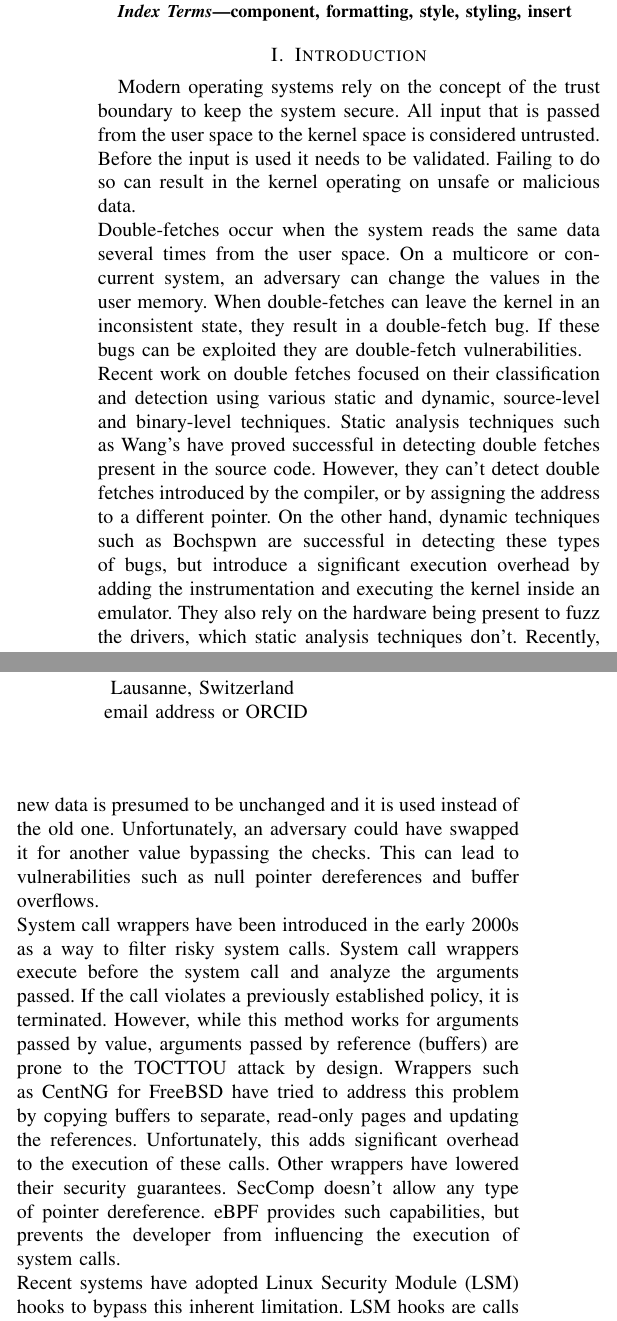
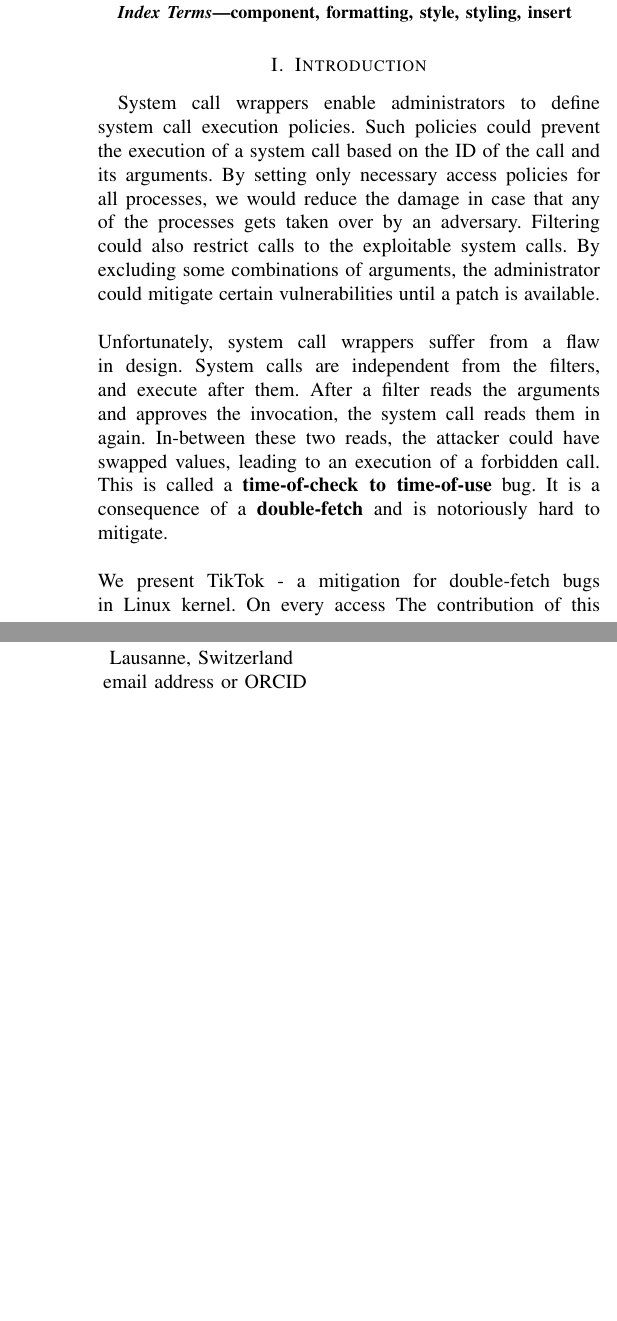
Before and after one commit to atrib/midas-paper, a LaTeX paper (kTikTok.tex): two parts of the columns of page 1 of 7, joined at a grey line, cut so that both start at the same text, the shorter picture padded with empty space. Compiled offline with pdfLaTeX; a missing font is replaced by an installed copy or a similar font; a LaTeX package or settings file that is missing is left out.

Commit message:
Related work and Introduction

```diff
--- a/kTikTok.tex
+++ b/kTikTok.tex
@@ -43,31 +43,20 @@ component, formatting, style, styling, insert
 \end{IEEEkeywords}
 
 \section{Introduction}
-Modern operating systems rely on the concept of the trust boundary to keep the system secure. All input that is passed from the user space to the kernel space is considered untrusted.
-Before the input is used it needs to be validated. Failing to do so can result in the kernel operating on unsafe or malicious data.
+System call wrappers enable administrators to define system call execution policies. Such policies could prevent the execution of a system call based
+on the ID of the call and its arguments. By setting only necessary access policies for all processes, we would reduce the damage in case that any of
+the processes gets taken over by an adversary.
+Filtering could also restrict calls to the exploitable system calls. By excluding some combinations of arguments, the administrator could mitigate
+certain vulnerabilities until a patch is available.
 \\
-Double-fetches occur when the system reads the same data several times from the user space. On a multicore or concurrent system, an adversary can change the values in the user memory.
-When double-fetches can leave the kernel in an inconsistent state, they result in a double-fetch bug. If these bugs can be exploited they are double-fetch vulnerabilities.
 \\
-Recent work on double fetches focused on their classification and detection using various static and dynamic, source-level and binary-level techniques. Static analysis techniques such as Wang's have proved successful in detecting
-double fetches present in the source code. However, they can't detect double fetches introduced by the compiler, or by assigning the address to a different pointer. On the other hand, dynamic techniques such as Bochspwn are successful
-in detecting these types of bugs, but introduce a significant execution overhead by adding the instrumentation and executing the kernel inside an emulator. They also rely on the hardware being present to fuzz the drivers, which static
-analysis techniques don't. Recently, progress has been made by SCHWARZ where they use Flush + Reload side-channel attack to detect double-fetches during fuzzing campaigns. However, all of these techniques require
-developers to fix the actual bugs after detection. With manufacturers dropping the support for old devices, this simply may not be possible.
+Unfortunately, system call wrappers suffer from a flaw in design. System calls are independent from the filters, and execute after them. After a filter
+reads the arguments and approves the invocation, the system call reads them in again. In-between these two reads, the attacker could have swapped values,
+leading to an execution of a forbidden call. This is called a \textbf{time-of-check to time-of-use} bug. It is a consequence of a \textbf{double-fetch} and
+is notoriously hard to mitigate.
 \\
-The most common variant of double-fetch bugs are TOCTTOU (Time-of-Check-to-Time-of-Use) bugs. They occur when the developer refetches an already copied and validated value. The new data is presumed
-to be unchanged and it is used instead of the old one. Unfortunately, an adversary could have swapped it for another value bypassing the checks. This can lead to vulnerabilities such as null pointer
-dereferences and buffer overflows.
 \\
-System call wrappers have been introduced in the early 2000s as a way to filter risky system calls. System call wrappers execute before the system call and analyze the arguments passed. If the call violates
-a previously established policy, it is terminated. However, while this method works for arguments passed by value, arguments passed by reference (buffers) are prone to the TOCTTOU attack by design. Wrappers such as CentNG for FreeBSD have
-tried to address this problem by copying buffers to separate, read-only pages and updating the references. Unfortunately, this adds significant overhead to the execution of these calls. Other wrappers have lowered their security guarantees.
-SecComp doesn't allow any type of pointer dereference. eBPF provides such capabilities, but prevents the developer from influencing the execution of system calls.
-\\
-Recent systems have adopted Linux Security Module (LSM) hooks to bypass this inherent limitation. LSM hooks are calls to function pointers that should be called before a system resource is accessed. These hooks are triggered after the
-copying of the arguments has already happened, so they aren't prone to TOCTTOU attacks. Landlock and KPSI (Google) have added the support for eBPF filters in these hooks, enabling loadable filters without the need to change the kernel.
-Unfortunately, LSM hooks need to be added by the developers by hand and many drivers don't feature them.
-\\
+We present TikTok - a mitigation for double-fetch bugs in Linux kernel. On every access
 The contribution of this paper are:
 \begin{itemize}
 \item TikTok: An extension to the Linux kernel that prevents any changes to the system-call arguments by using the virtual memory protection mechanisms.
```
Also changed, not shown: kTikTok.tex (47 more changed lines).
